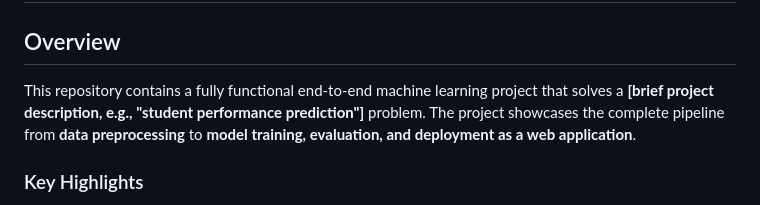
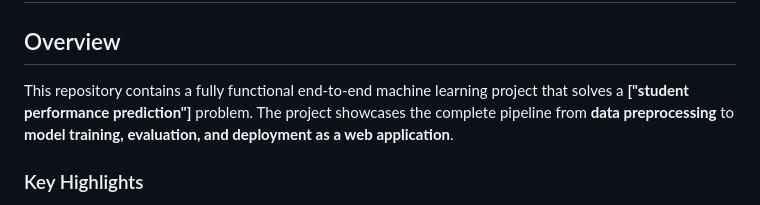
Before and after one commit to farhaanqazi/EndtoendMLproject, a Markdown page: README.md, the part around the change. Drawn GitHub-style.

```diff
--- a/README.md
+++ b/README.md
@@ -2,7 +2,7 @@
 # End-to-End Machine Learning Project
 
 ## Overview
-This repository contains a fully functional end-to-end machine learning project that solves a **[brief project description, e.g., "student performance prediction"]** problem. The project showcases the complete pipeline from **data preprocessing** to **model training, evaluation, and deployment as a web application**.
+This repository contains a fully functional end-to-end machine learning project that solves a **["student performance prediction"]** problem. The project showcases the complete pipeline from **data preprocessing** to **model training, evaluation, and deployment as a web application**.
 
 ### Key Highlights
 - **Exploratory Data Analysis (EDA):** Insightful visualizations and statistical analysis of the dataset.
```
